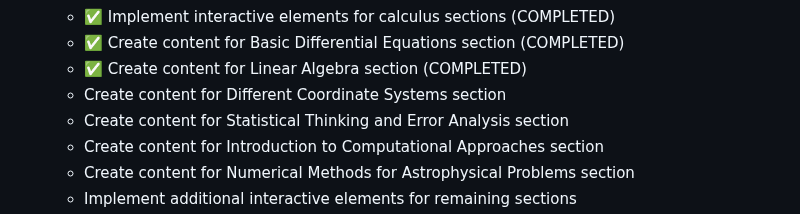
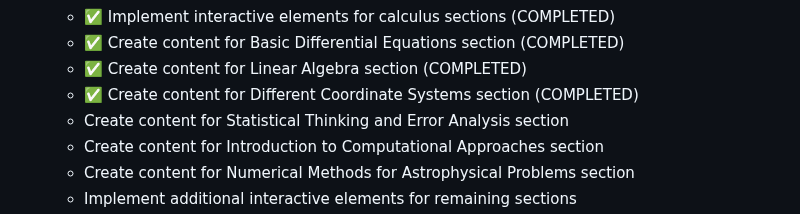
Before and after one commit to davidesidoti/astrocourse, a Markdown page: PROGRESS.md, the part around the change. Drawn GitHub-style.

```diff
--- a/PROGRESS.md
+++ b/PROGRESS.md
@@ -150,7 +150,7 @@
    - ✅ Implement interactive elements for calculus sections (COMPLETED)
    - ✅ Create content for Basic Differential Equations section (COMPLETED)
    - ✅ Create content for Linear Algebra section (COMPLETED)
-   - Create content for Different Coordinate Systems section
+   - ✅ Create content for Different Coordinate Systems section (COMPLETED)
    - Create content for Statistical Thinking and Error Analysis section
    - Create content for Introduction to Computational Approaches section
    - Create content for Numerical Methods for Astrophysical Problems section
```
Also changed, not shown: TODO.md (+1 -1 lines).
